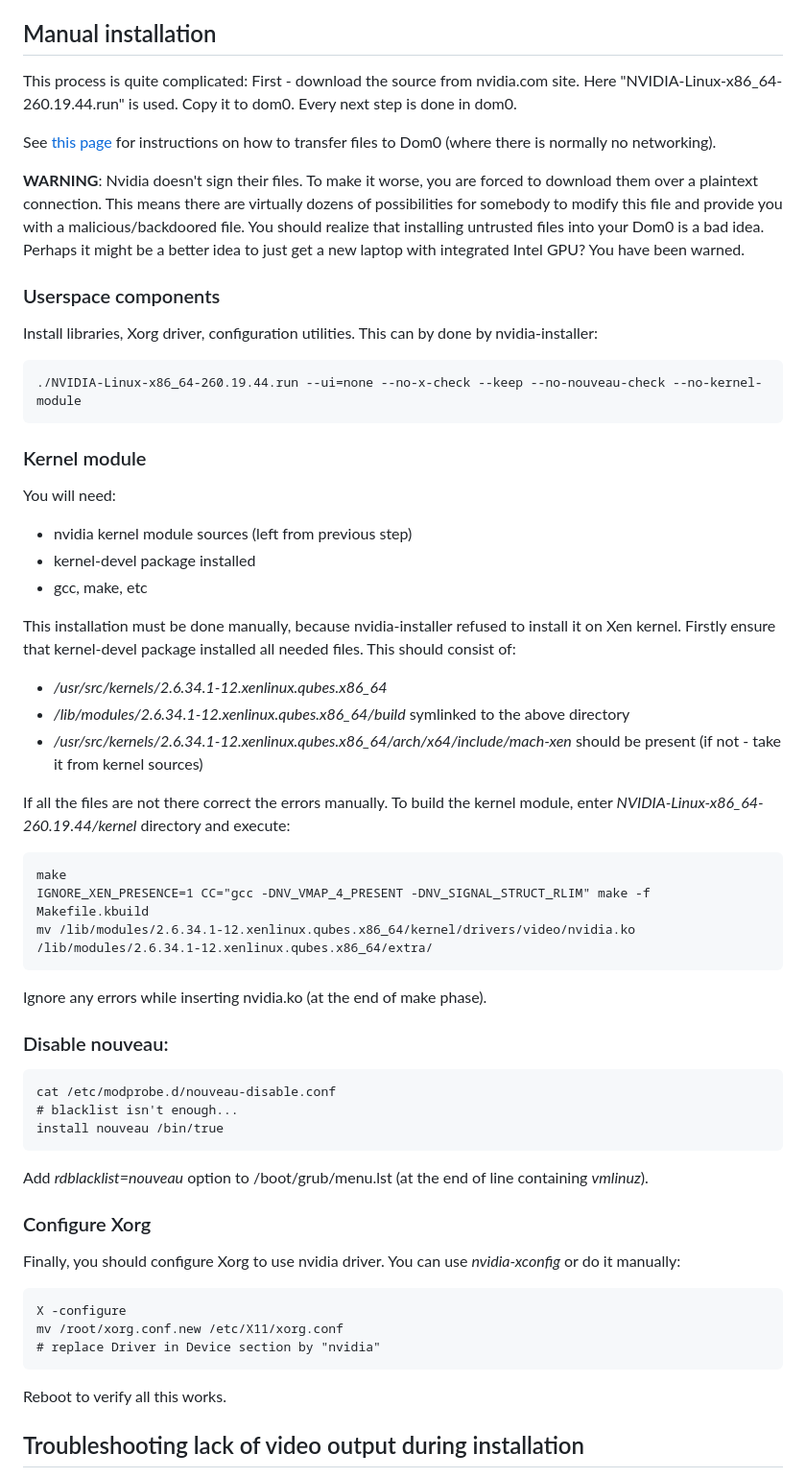
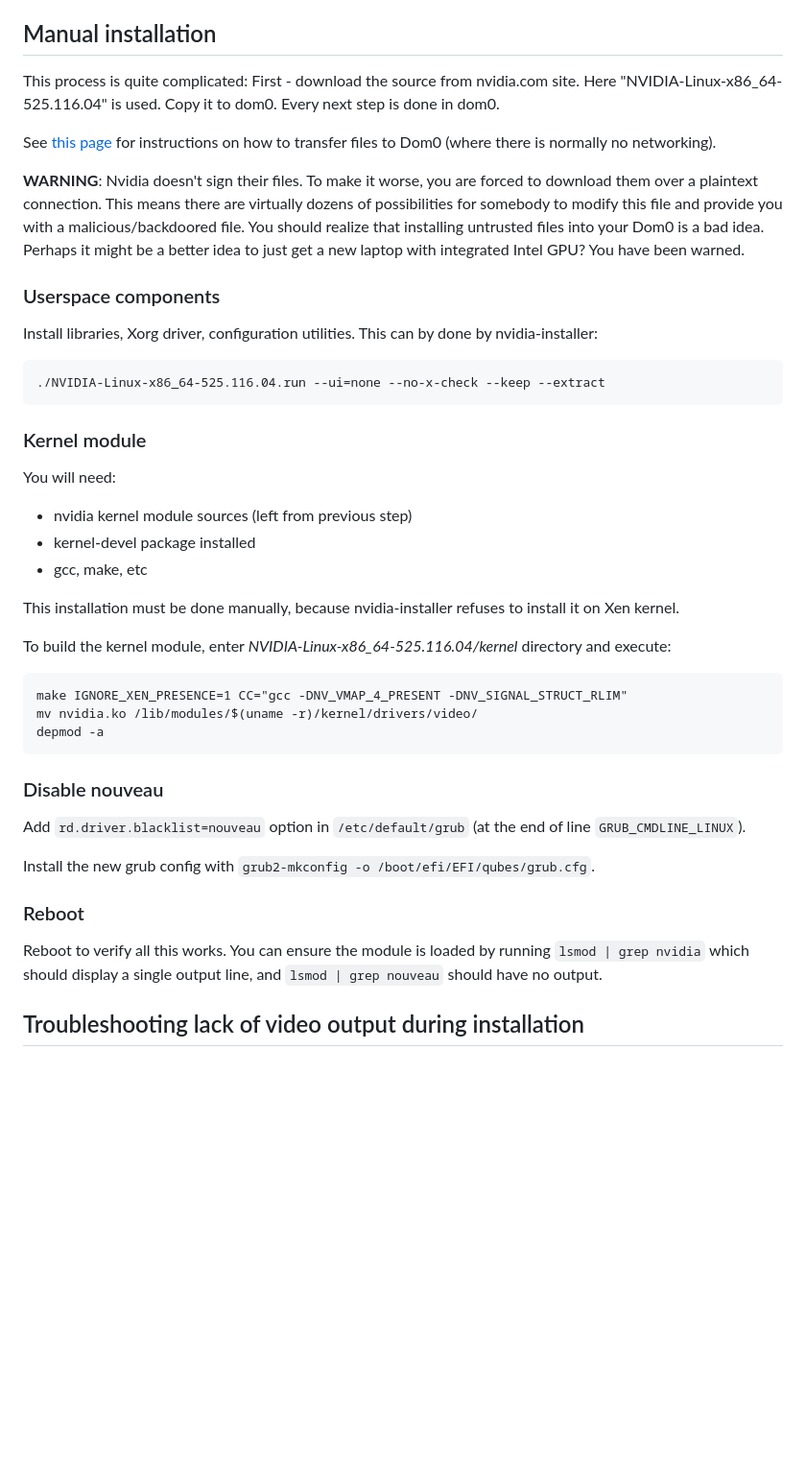
Before and after one commit to Qubes-Community/Contents, a Markdown page: docs/configuration/install-nvidia-driver.md, the part around the change. Shown at 96% size. GitHub-like rendering; blank space fills up the shorter version.

Commit message:
Update install-nvidia-driver.md
Manual procedure updated for Qubes 4.1

```diff
--- a/docs/configuration/install-nvidia-driver.md
+++ b/docs/configuration/install-nvidia-driver.md
@@ -64,20 +64,18 @@ Reboot.
 
 ## Manual installation
 
-This process is quite complicated: First - download the source from nvidia.com site. Here "NVIDIA-Linux-x86\_64-260.19.44.run" is used. Copy it to dom0. Every next step is done in dom0.
+This process is quite complicated: First - download the source from nvidia.com site. Here "NVIDIA-Linux-x86\_64-525.116.04" is used. Copy it to dom0. Every next step is done in dom0.
 
 See [this page](https://www.qubes-os.org/doc/copy-to-dom0/) for instructions on how to transfer files to Dom0 (where there is normally no networking).
 
 **WARNING**: Nvidia doesn't sign their files. To make it worse, you are forced to download them over a plaintext connection. This means there are virtually dozens of possibilities for somebody to modify this file and provide you with a malicious/backdoored file. You should realize that installing untrusted files into your Dom0 is a bad idea. Perhaps it might be a better idea to just get a new laptop with integrated Intel GPU? You have been warned.
-
-
 
 ### Userspace components
 
 Install libraries, Xorg driver, configuration utilities. This can by done by nvidia-installer:
 
 ~~~
-./NVIDIA-Linux-x86_64-260.19.44.run --ui=none --no-x-check --keep --no-nouveau-check --no-kernel-module
+./NVIDIA-Linux-x86_64-525.116.04.run --ui=none --no-x-check --keep --extract
 ~~~
 
 ### Kernel module
@@ -88,43 +86,25 @@ You will need:
 -   kernel-devel package installed
 -   gcc, make, etc
 
-This installation must be done manually, because nvidia-installer refused to install it on Xen kernel. Firstly ensure that kernel-devel package installed all needed files. This should consist of:
+This installation must be done manually, because nvidia-installer refuses to install it on Xen kernel.
 
--   */usr/src/kernels/2.6.34.1-12.xenlinux.qubes.x86\_64*
--   */lib/modules/2.6.34.1-12.xenlinux.qubes.x86\_64/build* symlinked to the above directory
--   */usr/src/kernels/2.6.34.1-12.xenlinux.qubes.x86\_64/arch/x64/include/mach-xen* should be present (if not - take it from kernel sources)
-
-If all the files are not there correct the errors manually. To build the kernel module, enter *NVIDIA-Linux-x86\_64-260.19.44/kernel* directory and execute:
+To build the kernel module, enter *NVIDIA-Linux-x86\_64-525.116.04/kernel* directory and execute:
 
 ~~~
-make
-IGNORE_XEN_PRESENCE=1 CC="gcc -DNV_VMAP_4_PRESENT -DNV_SIGNAL_STRUCT_RLIM" make -f Makefile.kbuild
-mv /lib/modules/2.6.34.1-12.xenlinux.qubes.x86_64/kernel/drivers/video/nvidia.ko /lib/modules/2.6.34.1-12.xenlinux.qubes.x86_64/extra/
+make IGNORE_XEN_PRESENCE=1 CC="gcc -DNV_VMAP_4_PRESENT -DNV_SIGNAL_STRUCT_RLIM"
+mv nvidia.ko /lib/modules/$(uname -r)/kernel/drivers/video/
+depmod -a
 ~~~
 
-Ignore any errors while inserting nvidia.ko (at the end of make phase).
+### Disable nouveau
 
-### Disable nouveau:
+Add `rd.driver.blacklist=nouveau` option in `/etc/default/grub` (at the end of line `GRUB_CMDLINE_LINUX`).
 
-~~~
-cat /etc/modprobe.d/nouveau-disable.conf
-# blacklist isn't enough...
-install nouveau /bin/true
-~~~
+Install the new grub config with `grub2-mkconfig -o /boot/efi/EFI/qubes/grub.cfg`.
 
-Add *rdblacklist=nouveau* option to /boot/grub/menu.lst (at the end of line containing *vmlinuz*).
+### Reboot
 
-### Configure Xorg
-
-Finally, you should configure Xorg to use nvidia driver. You can use *nvidia-xconfig* or do it manually:
-
-~~~
-X -configure
-mv /root/xorg.conf.new /etc/X11/xorg.conf
-# replace Driver in Device section by "nvidia"
-~~~
-
-Reboot to verify all this works.
+Reboot to verify all this works. You can ensure the module is loaded by running `lsmod | grep nvidia` which should display a single output line, and `lsmod | grep nouveau` should have no output.
 
 ## Troubleshooting lack of video output during installation
 
```
